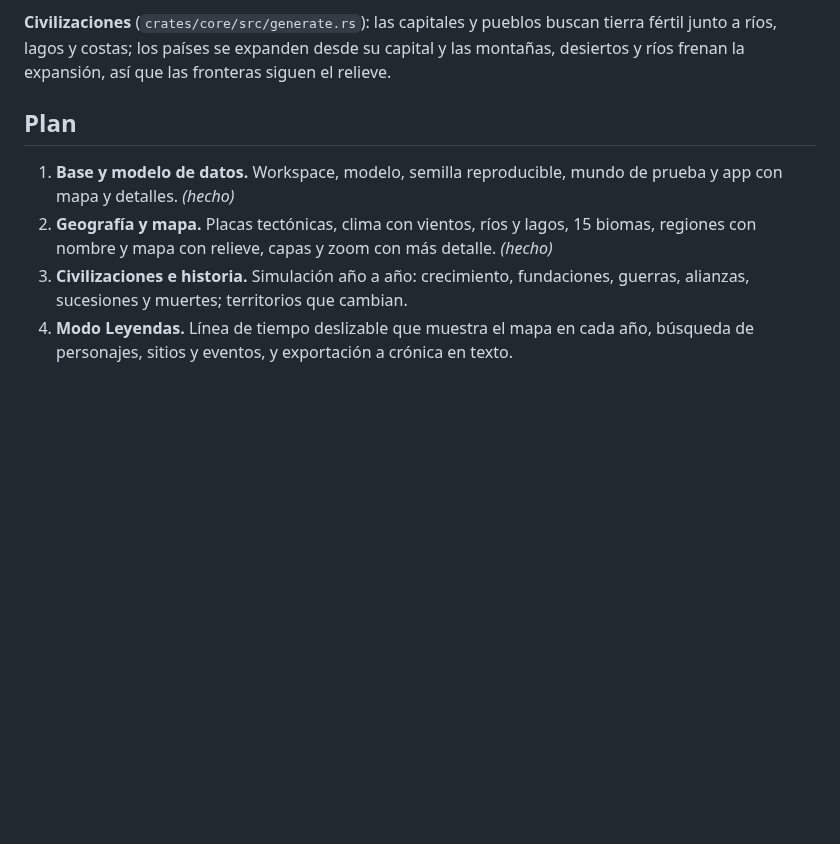
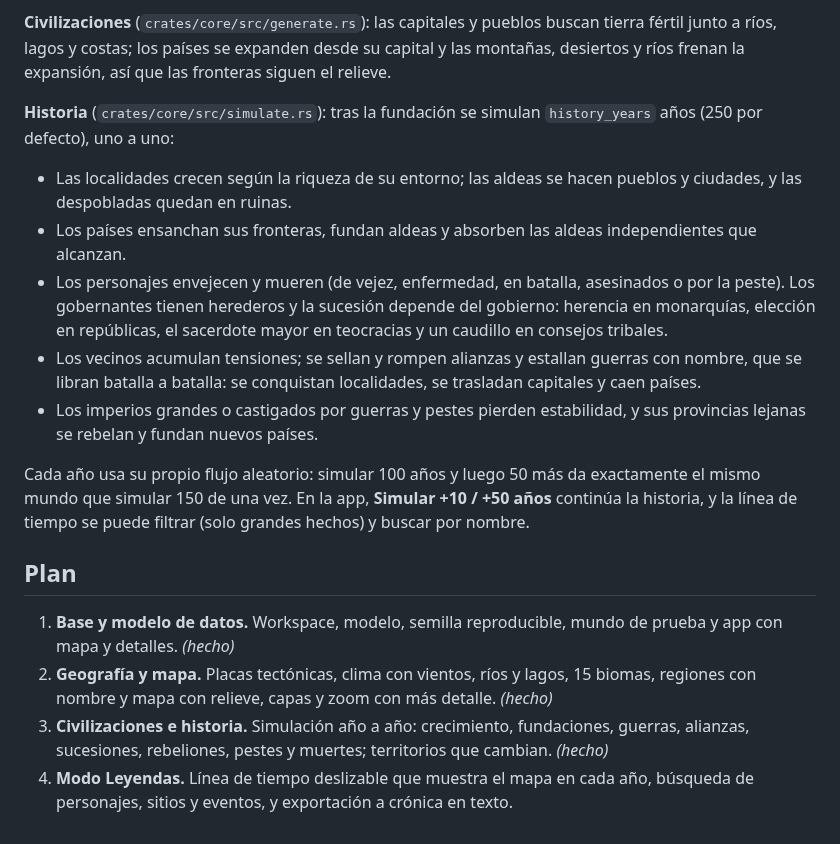
Before and after one commit to Hiigaaran/worldengine, a Markdown page: README.md, the part around the change. GitHub-like rendering; blank space fills up the shorter version.

```diff
--- a/README.md
+++ b/README.md
@@ -67,6 +67,28 @@ buscan tierra fértil junto a ríos, lagos y costas; los países se expanden des
 su capital y las montañas, desiertos y ríos frenan la expansión, así que las
 fronteras siguen el relieve.
 
+**Historia** (`crates/core/src/simulate.rs`): tras la fundación se simulan
+`history_years` años (250 por defecto), uno a uno:
+
+- Las localidades crecen según la riqueza de su entorno; las aldeas se hacen
+  pueblos y ciudades, y las despobladas quedan en ruinas.
+- Los países ensanchan sus fronteras, fundan aldeas y absorben las aldeas
+  independientes que alcanzan.
+- Los personajes envejecen y mueren (de vejez, enfermedad, en batalla,
+  asesinados o por la peste). Los gobernantes tienen herederos y la sucesión
+  depende del gobierno: herencia en monarquías, elección en repúblicas, el
+  sacerdote mayor en teocracias y un caudillo en consejos tribales.
+- Los vecinos acumulan tensiones; se sellan y rompen alianzas y estallan
+  guerras con nombre, que se libran batalla a batalla: se conquistan
+  localidades, se trasladan capitales y caen países.
+- Los imperios grandes o castigados por guerras y pestes pierden estabilidad,
+  y sus provincias lejanas se rebelan y fundan nuevos países.
+
+Cada año usa su propio flujo aleatorio: simular 100 años y luego 50 más da
+exactamente el mismo mundo que simular 150 de una vez. En la app, **Simular +10
+/ +50 años** continúa la historia, y la línea de tiempo se puede filtrar (solo
+grandes hechos) y buscar por nombre.
+
 ## Plan
 
 1. **Base y modelo de datos.** Workspace, modelo, semilla reproducible, mundo de
@@ -75,6 +97,7 @@ fronteras siguen el relieve.
    15 biomas, regiones con nombre y mapa con relieve, capas y zoom con más
    detalle. *(hecho)*
 3. **Civilizaciones e historia.** Simulación año a año: crecimiento, fundaciones,
-   guerras, alianzas, sucesiones y muertes; territorios que cambian.
+   guerras, alianzas, sucesiones, rebeliones, pestes y muertes; territorios que
+   cambian. *(hecho)*
 4. **Modo Leyendas.** Línea de tiempo deslizable que muestra el mapa en cada año,
    búsqueda de personajes, sitios y eventos, y exportación a crónica en texto.
```
Also changed, not shown: docs/img/historia-pais.png (added), docs/img/mapa-politico.png, 13 other files.
